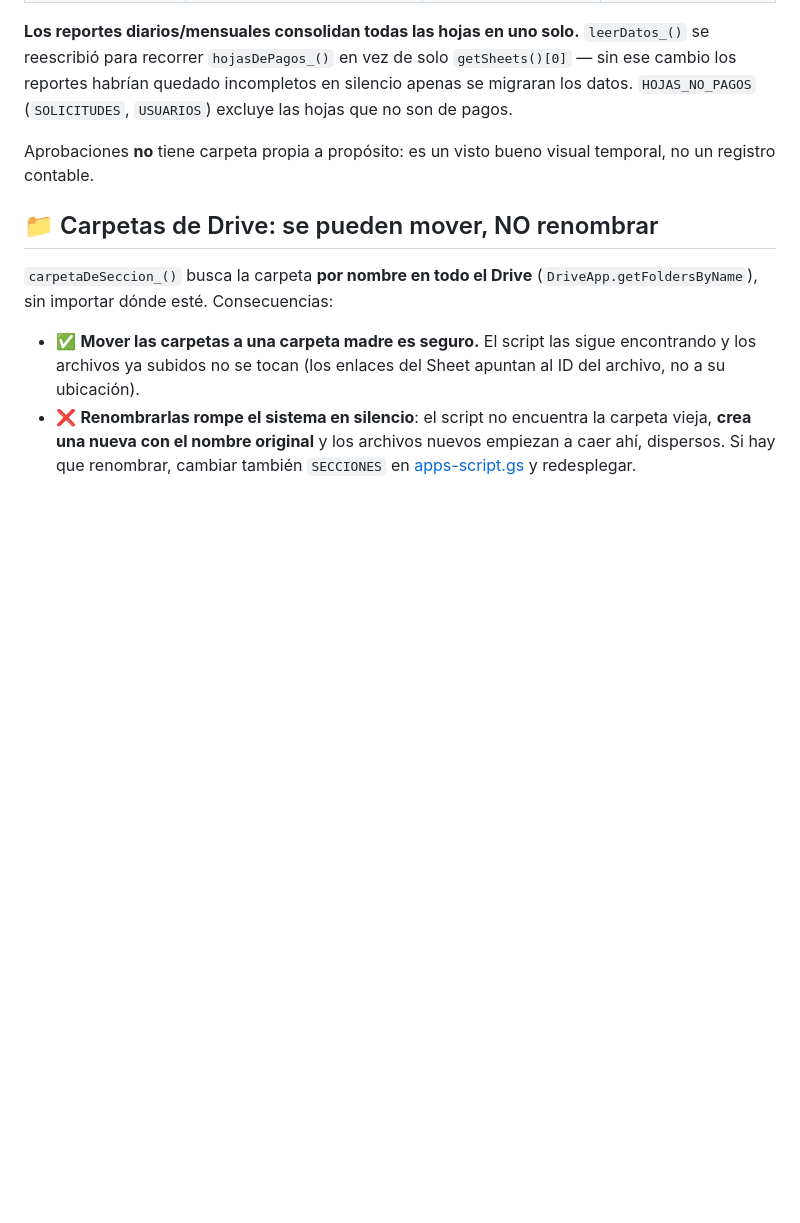
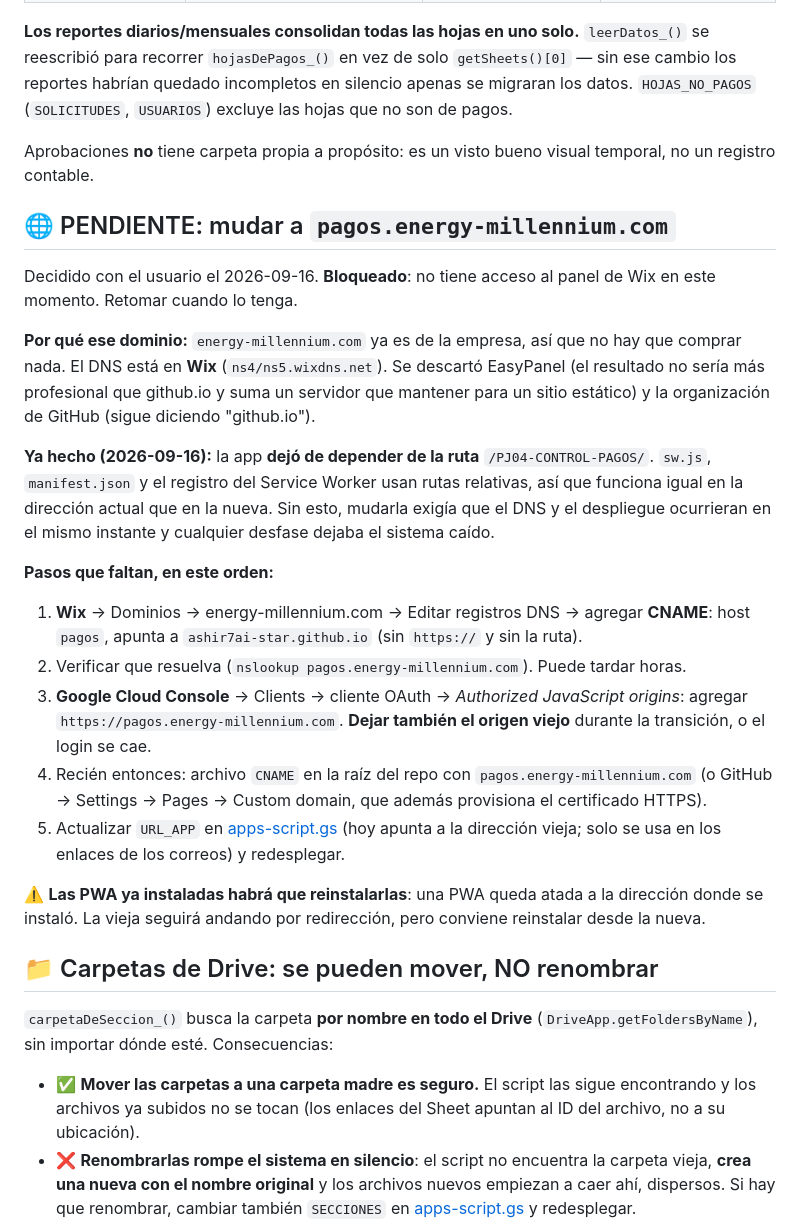
Before and after one commit to ashir7ai-star/PJ04-CONTROL-PAGOS, a Markdown page: CONTEXT.md, the part around the change. Drawn GitHub-style; blank space fills up the shorter version.

Commit message:
Documenta la mudanza de dominio pendiente
Bloqueada por acceso a Wix. Quedan anotados el porque, lo ya hecho
(la app ya no depende de la ruta) y los pasos exactos en orden.

Co-Authored-By: Claude Opus 5 <noreply@anthropic.com>

```diff
--- a/CONTEXT.md
+++ b/CONTEXT.md
@@ -324,6 +324,22 @@ Definido en `SECCIONES` dentro de [apps-script.gs](apps-script.gs). `hojaDeSecci
 
 Aprobaciones **no** tiene carpeta propia a propósito: es un visto bueno visual temporal, no un registro contable.
 
+## 🌐 PENDIENTE: mudar a `pagos.energy-millennium.com`
+Decidido con el usuario el 2026-09-16. **Bloqueado**: no tiene acceso al panel de Wix en este momento. Retomar cuando lo tenga.
+
+**Por qué ese dominio:** `energy-millennium.com` ya es de la empresa, así que no hay que comprar nada. El DNS está en **Wix** (`ns4/ns5.wixdns.net`). Se descartó EasyPanel (el resultado no sería más profesional que github.io y suma un servidor que mantener para un sitio estático) y la organización de GitHub (sigue diciendo "github.io").
+
+**Ya hecho (2026-09-16):** la app **dejó de depender de la ruta** `/PJ04-CONTROL-PAGOS/`. `sw.js`, `manifest.json` y el registro del Service Worker usan rutas relativas, así que funciona igual en la dirección actual que en la nueva. Sin esto, mudarla exigía que el DNS y el despliegue ocurrieran en el mismo instante y cualquier desfase dejaba el sistema caído.
+
+**Pasos que faltan, en este orden:**
+1. **Wix** → Dominios → energy-millennium.com → Editar registros DNS → agregar **CNAME**: host `pagos`, apunta a `ashir7ai-star.github.io` (sin `https://` y sin la ruta).
+2. Verificar que resuelva (`nslookup pagos.energy-millennium.com`). Puede tardar horas.
+3. **Google Cloud Console** → Clients → cliente OAuth → *Authorized JavaScript origins*: agregar `https://pagos.energy-millennium.com`. **Dejar también el origen viejo** durante la transición, o el login se cae.
+4. Recién entonces: archivo `CNAME` en la raíz del repo con `pagos.energy-millennium.com` (o GitHub → Settings → Pages → Custom domain, que además provisiona el certificado HTTPS).
+5. Actualizar `URL_APP` en [apps-script.gs](apps-script.gs) (hoy apunta a la dirección vieja; solo se usa en los enlaces de los correos) y redesplegar.
+
+⚠️ **Las PWA ya instaladas habrá que reinstalarlas**: una PWA queda atada a la dirección donde se instaló. La vieja seguirá andando por redirección, pero conviene reinstalar desde la nueva.
+
 ## 📁 Carpetas de Drive: se pueden mover, NO renombrar
 `carpetaDeSeccion_()` busca la carpeta **por nombre en todo el Drive** (`DriveApp.getFoldersByName`), sin importar dónde esté. Consecuencias:
 - ✅ **Mover las carpetas a una carpeta madre es seguro.** El script las sigue encontrando y los archivos ya subidos no se tocan (los enlaces del Sheet apuntan al ID del archivo, no a su ubicación).
```
